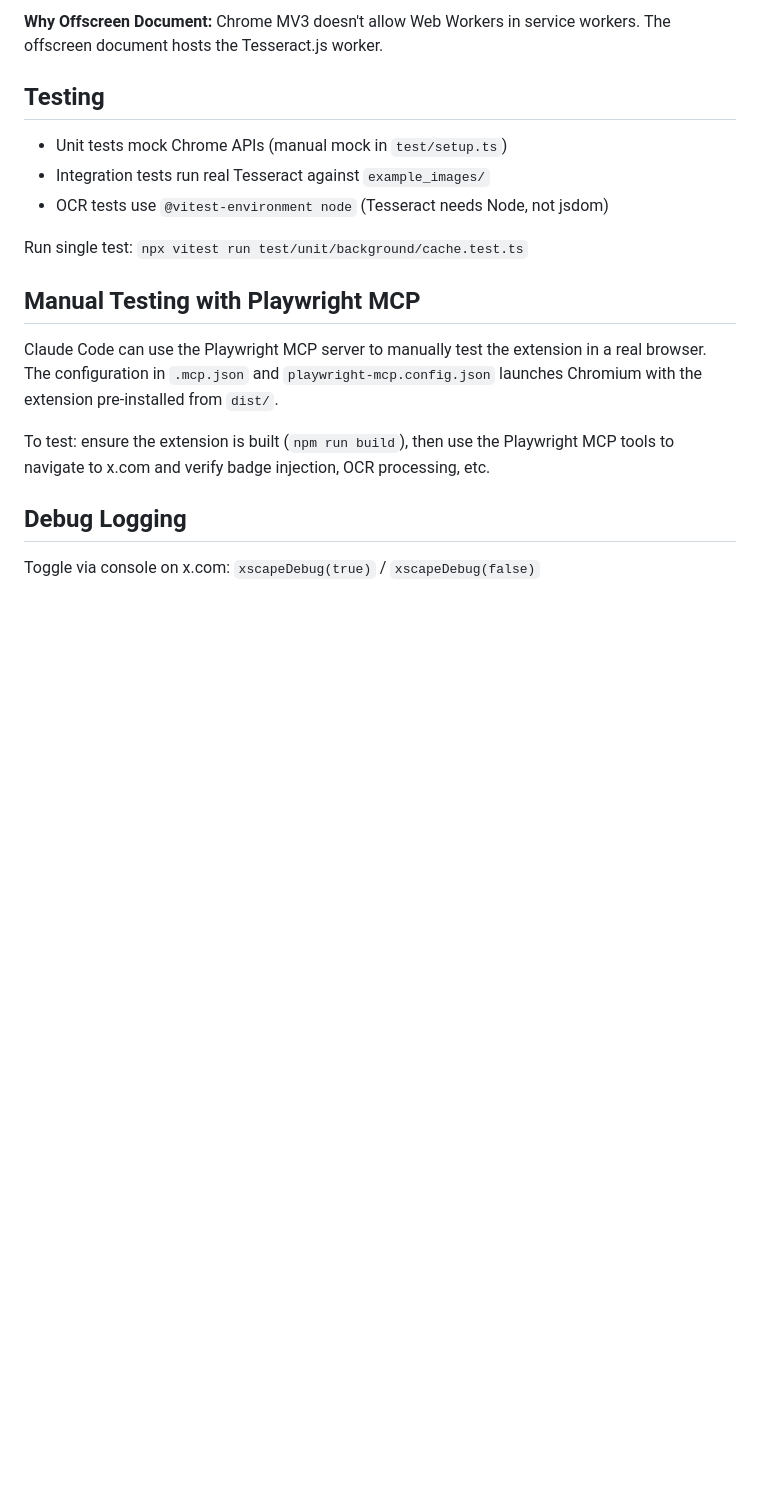
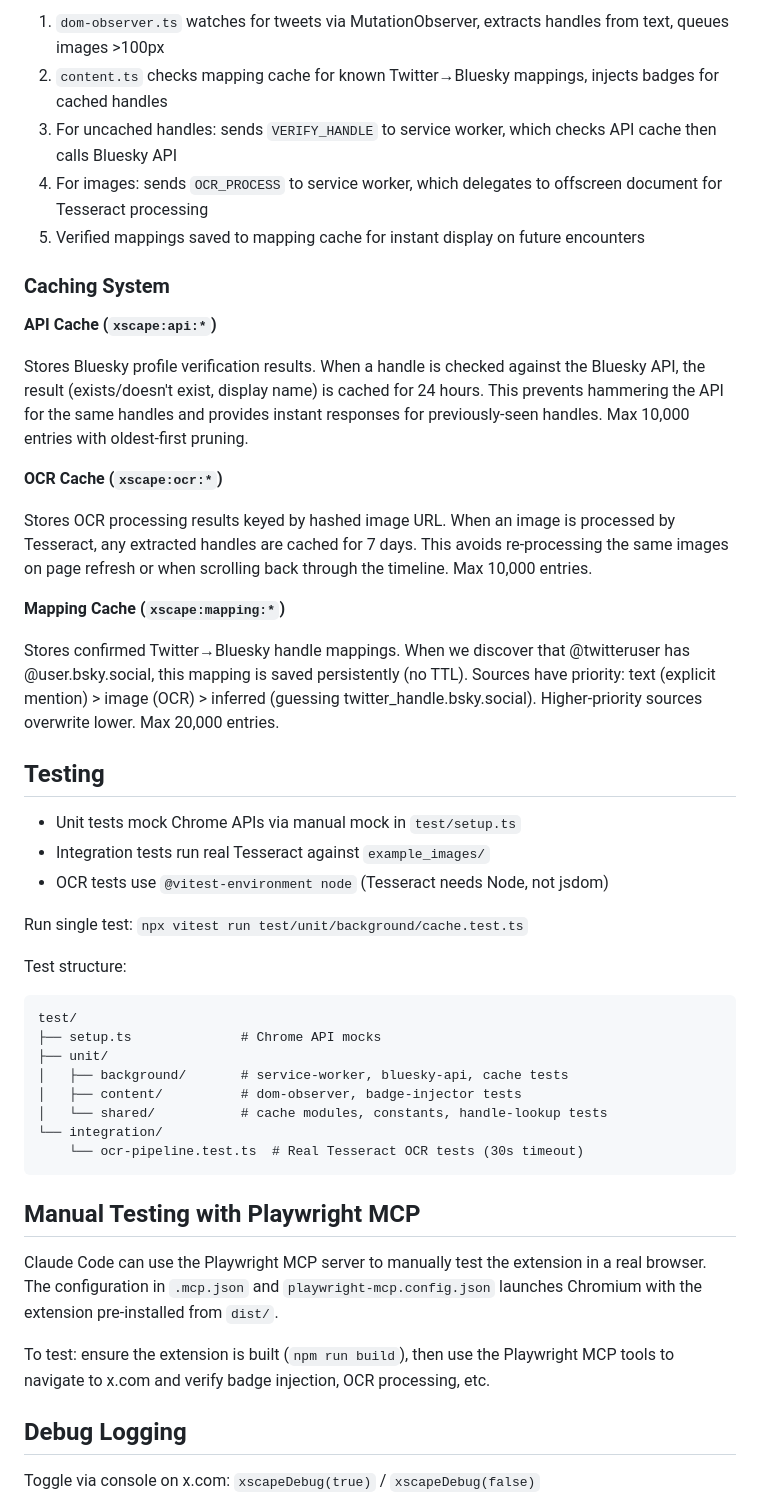
Before and after one commit to rossturner/xscape-hatch, a Markdown page: CLAUDE.md, the part around one of its changes. Drawn GitHub-style; blank space fills up the shorter version.

````diff
--- a/CLAUDE.md
+++ b/CLAUDE.md
@@ -50,13 +76,43 @@ Content Script ──VERIFY_HANDLE──► Service Worker ──► Bluesky API
 
-**Why Offscreen Document:** Chrome MV3 doesn't allow Web Workers in service workers. The offscreen document hosts the Tesseract.js worker.
+1. `dom-observer.ts` watches for tweets via MutationObserver, extracts handles from text, queues images >100px
+2. `content.ts` checks mapping cache for known Twitter→Bluesky mappings, injects badges for cached handles
+3. For uncached handles: sends `VERIFY_HANDLE` to service worker, which checks API cache then calls Bluesky API
+4. For images: sends `OCR_PROCESS` to service worker, which delegates to offscreen document for Tesseract processing
+5. Verified mappings saved to mapping cache for instant display on future encounters
+
+### Caching System
+
+**API Cache (`xscape:api:*`)**
+
+Stores Bluesky profile verification results. When a handle is checked against the Bluesky API, the result (exists/doesn't exist, display name) is cached for 24 hours. This prevents hammering the API for the same handles and provides instant responses for previously-seen handles. Max 10,000 entries with oldest-first pruning.
+
+**OCR Cache (`xscape:ocr:*`)**
+
+Stores OCR processing results keyed by hashed image URL. When an image is processed by Tesseract, any extracted handles are cached for 7 days. This avoids re-processing the same images on page refresh or when scrolling back through the timeline. Max 10,000 entries.
+
+**Mapping Cache (`xscape:mapping:*`)**
+
+Stores confirmed Twitter→Bluesky handle mappings. When we discover that @twitteruser has @user.bsky.social, this mapping is saved persistently (no TTL). Sources have priority: text (explicit mention) > image (OCR) > inferred (guessing twitter_handle.bsky.social). Higher-priority sources overwrite lower. Max 20,000 entries.
 
 ## Testing
 
-- Unit tests mock Chrome APIs (manual mock in `test/setup.ts`)
+- Unit tests mock Chrome APIs via manual mock in `test/setup.ts`
 - Integration tests run real Tesseract against `example_images/`
 - OCR tests use `@vitest-environment node` (Tesseract needs Node, not jsdom)
 
 Run single test: `npx vitest run test/unit/background/cache.test.ts`
+
+Test structure:
+```
+test/
+├── setup.ts              # Chrome API mocks
+├── unit/
+│   ├── background/       # service-worker, bluesky-api, cache tests
+│   ├── content/          # dom-observer, badge-injector tests
+│   └── shared/           # cache modules, constants, handle-lookup tests
+└── integration/
+    └── ocr-pipeline.test.ts  # Real Tesseract OCR tests (30s timeout)
+```
 
 ## Manual Testing with Playwright MCP
 
````
Also changed, not shown: other parts of CLAUDE.md (+63 -27 lines), README.md (added, +95 -0 lines).
